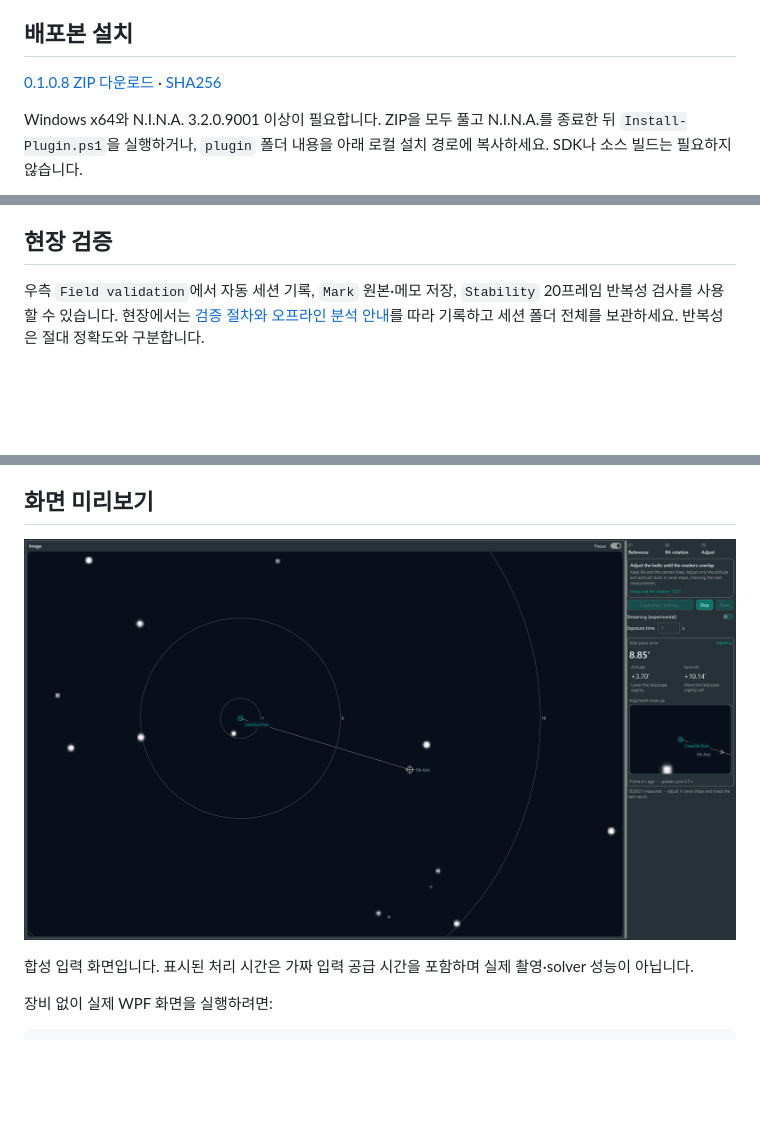
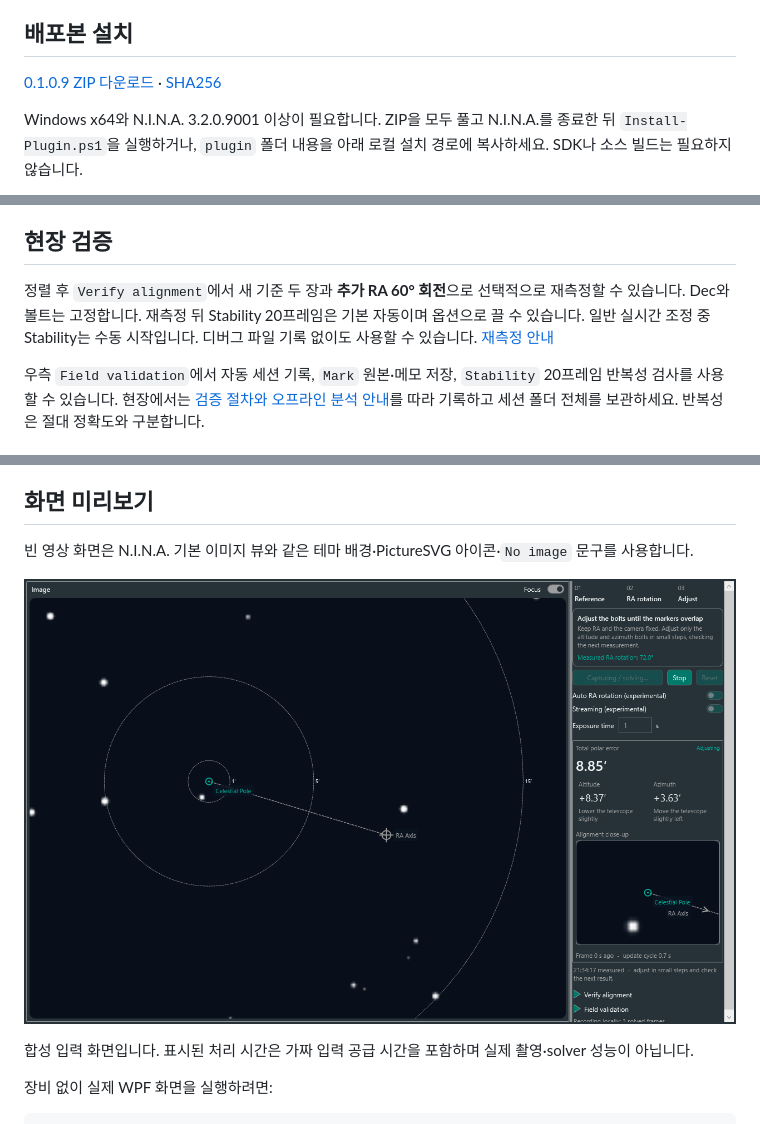
Before and after one commit to squallseo/Nina.LivePolarAlignment, a Markdown page: README.md, 3 parts joined by grey strips. Rendered like a GitHub page; pictures changed too: docs/images/live-synthetic-preview.png; blank space fills up the shorter version.

Commit message:
Match NINA empty image view and add optional alignment remeasurement with stability

```diff
--- a/README.md
+++ b/README.md
@@ -10,7 +10,7 @@ SharpCap의 직관적인 조정 흐름을 참고하여 자체 C# 코드로 구
 
 ## 배포본 설치
 
-[0.1.0.8 ZIP 다운로드](https://github.com/squallseo/Nina.LivePolarAlignment/raw/refs/heads/feature/live-polar-alignment/downloads/Nina.LivePolarAlignment.0.1.0.8.zip) · [SHA256](downloads/Nina.LivePolarAlignment.0.1.0.8.zip.sha256)
+[0.1.0.9 ZIP 다운로드](https://github.com/squallseo/Nina.LivePolarAlignment/raw/refs/heads/feature/live-polar-alignment/downloads/Nina.LivePolarAlignment.0.1.0.9.zip) · [SHA256](downloads/Nina.LivePolarAlignment.0.1.0.9.zip.sha256)
 
 Windows x64와 N.I.N.A. 3.2.0.9001 이상이 필요합니다. ZIP을 모두 풀고 N.I.N.A.를 종료한 뒤 `Install-Plugin.ps1`을 실행하거나, `plugin` 폴더 내용을 아래 로컬 설치 경로에 복사하세요. SDK나 소스 빌드는 필요하지 않습니다.
 
@@ -40,6 +40,8 @@ Windows x64와 N.I.N.A. 3.2.0.9001 이상이 필요합니다. ZIP을 모두 풀
 현재는 천구극과 RA 회전 중심을 표시하며, 북극성 자체의 식별 표시나 기준 별→목표점 화살표는 아직 구현하지 않았습니다.
 
 ## 현장 검증
+
+정렬 후 `Verify alignment`에서 새 기준 두 장과 **추가 RA 60° 회전**으로 선택적으로 재측정할 수 있습니다. Dec와 볼트는 고정합니다. 재측정 뒤 Stability 20프레임은 기본 자동이며 옵션으로 끌 수 있습니다. 일반 실시간 조정 중 Stability는 수동 시작입니다. 디버그 파일 기록 없이도 사용할 수 있습니다. [재측정 안내](docs/verification.md)
 
 우측 `Field validation`에서 자동 세션 기록, `Mark` 원본·메모 저장, `Stability` 20프레임 반복성 검사를 사용할 수 있습니다.
 현장에서는 [검증 절차와 오프라인 분석 안내](docs/field-validation.md)를 따라 기록하고 세션 폴더 전체를 보관하세요.
@@ -78,6 +80,8 @@ Windows, .NET 8 SDK 및 Desktop Runtime이 필요합니다. N.I.N.A. API는 `NIN
 
 ## 화면 미리보기
 
+빈 영상 화면은 N.I.N.A. 기본 이미지 뷰와 같은 테마 배경·PictureSVG 아이콘·`No image` 문구를 사용합니다.
+
 ![합성 입력으로 검증한 조정 화면](docs/images/live-synthetic-preview.png)
 
 합성 입력 화면입니다. 표시된 처리 시간은 가짜 입력 공급 시간을 포함하며 실제 촬영·solver 성능이 아닙니다.
```
Also changed, not shown: docs/verification.md (added, +33 -0 lines), docs/images/empty-image-preview.png (added), docs/images/verification-synthetic-preview.png (added), 14 other files.
